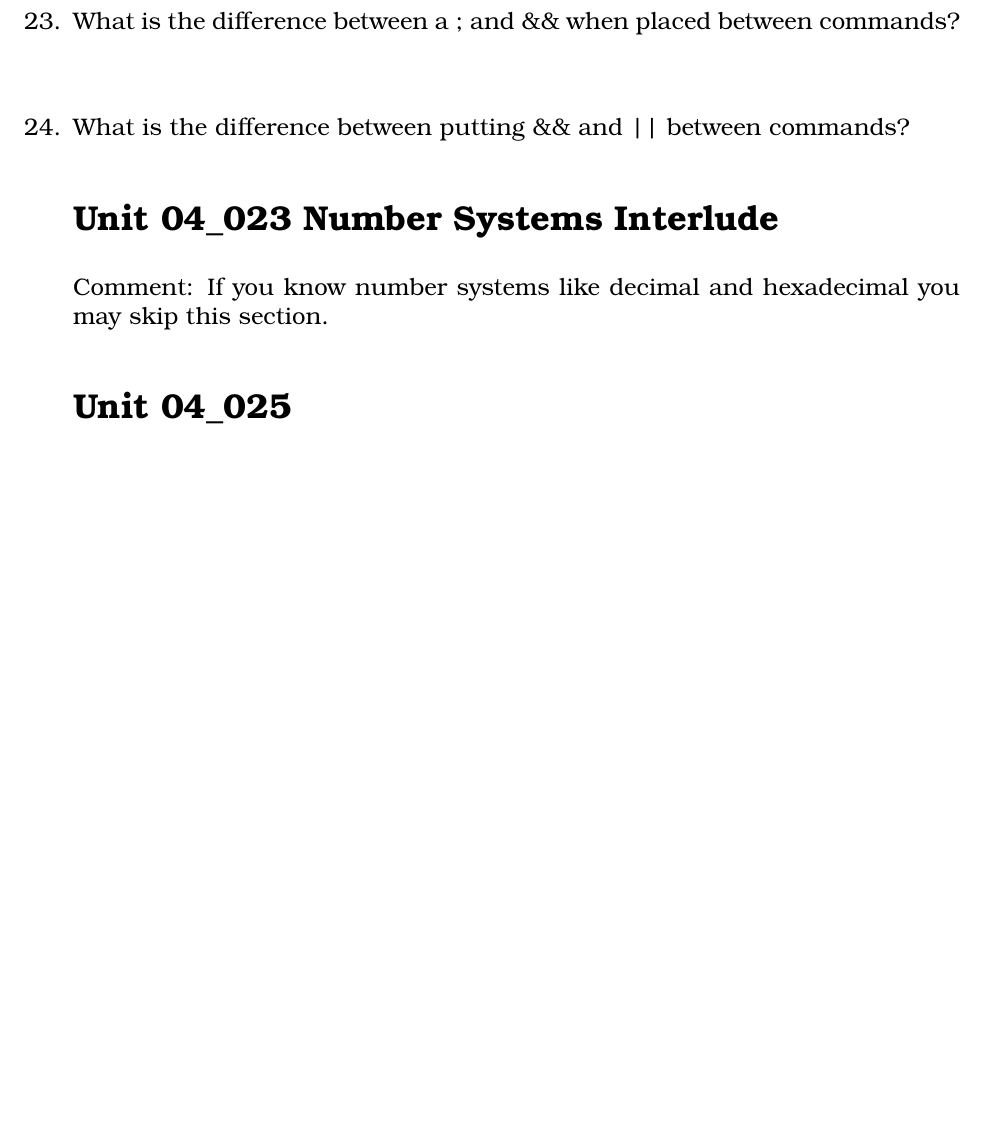
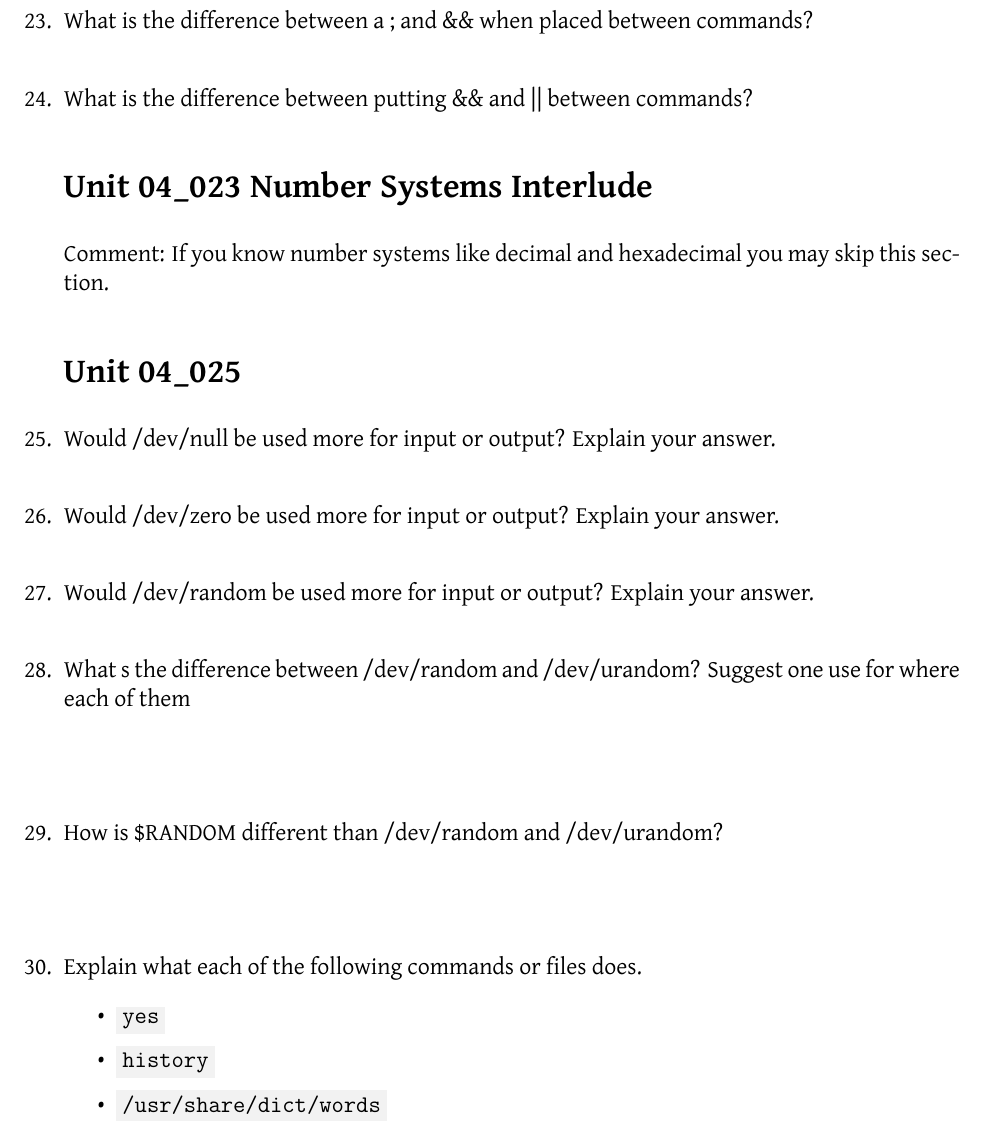
Before and after one commit to noynaert/csc274handouts, a LaTeX problem sheet (VideoNotes/unit04/unit04.tex): part of page 3 of 3 before the commit and part of page 3 of 4 after it, cut so that both start at the same text, the shorter picture padded with empty space. The pictures show the PDF file VideoNotes/unit04/unit04.pdf that the author committed with the source.

Commit message:
Finish video notes for unit04

```diff
--- a/VideoNotes/unit04/unit04.tex
+++ b/VideoNotes/unit04/unit04.tex
@@ -110,6 +111,32 @@ Comment:  If you know number systems like decimal and hexadecimal you may skip t
 
 \section*{\unit\_025} % Unnumbered section
 
+\begin{samepage}
+	\question Would /dev/null be used more for input or output?  Explain your answer.
+	\vspace{5mm}
+
+	\question Would /dev/zero be used more for input or output?  Explain your answer.
+	\vspace{5mm}
+
+	\question Would /dev/random be used more for input or output?  Explain your answer.
+	\vspace{5mm}
+
+	\question What s the difference between /dev/random and /dev/urandom?  Suggest one use for where each of them
+	\vspace{15mm}
+
+	\question How is \$RANDOM different than /dev/random and /dev/urandom?
+	\vspace{15mm}
+\end{samepage}
+
+\begin{samepage}
+\question Explain what each of the following commands or files does.
+\begin{itemize}
+	\item \code{yes}
+	\item \code{history}
+	\item \code{/usr/share/dict/words}
+\end{itemize}
+
+\end{samepage}
 
 \end{questions}
 \begin{figure}[b]\label{end}
```
Also changed, not shown: VideoNotes/unit04/csc274videonotes.sty (+2 -0 lines), VideoNotes/unit04/unit04.pdf, VideoNotes/unit04/unit04.tex (1 more changed lines). Lines whose indentation alone changed are shown as unchanged.
